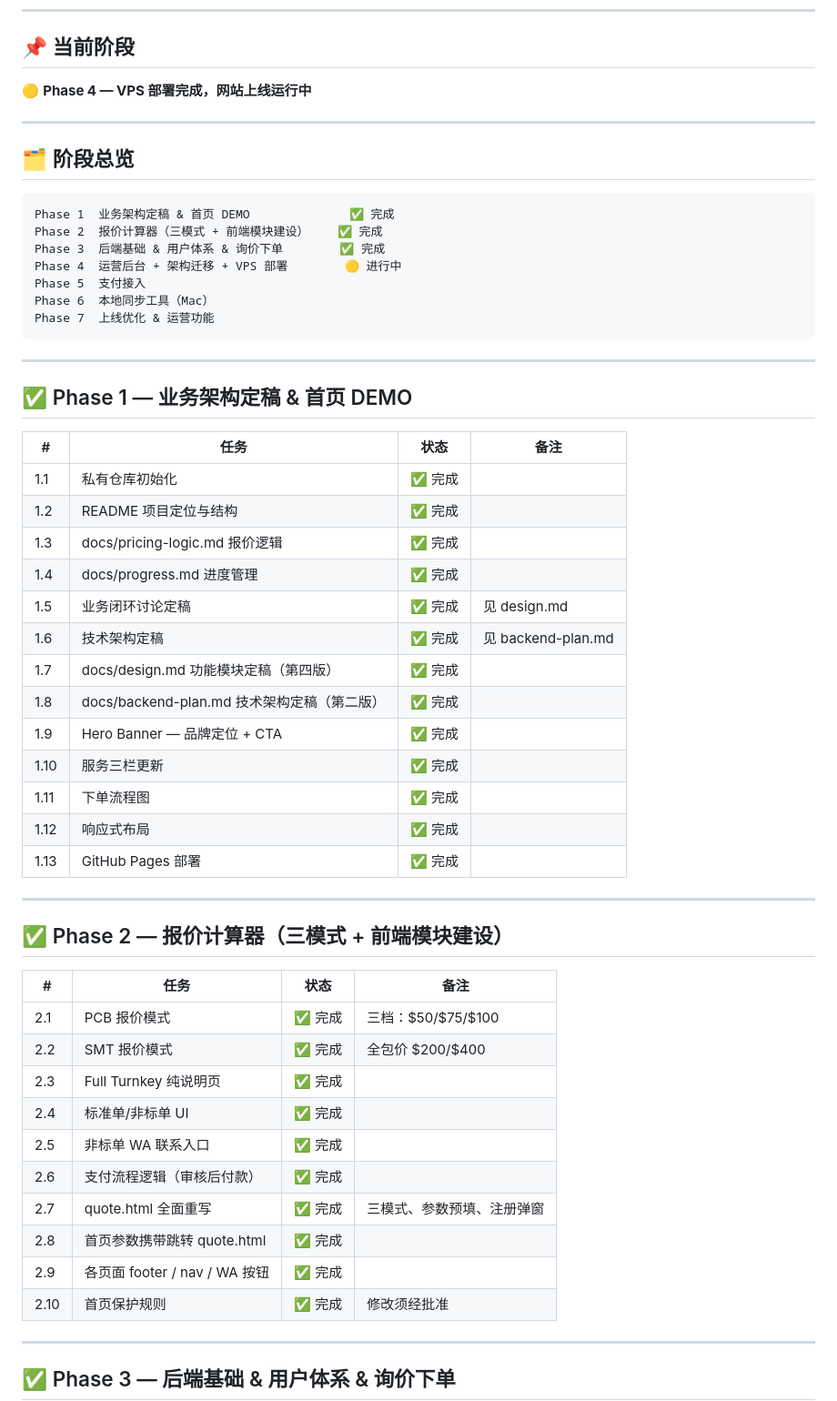
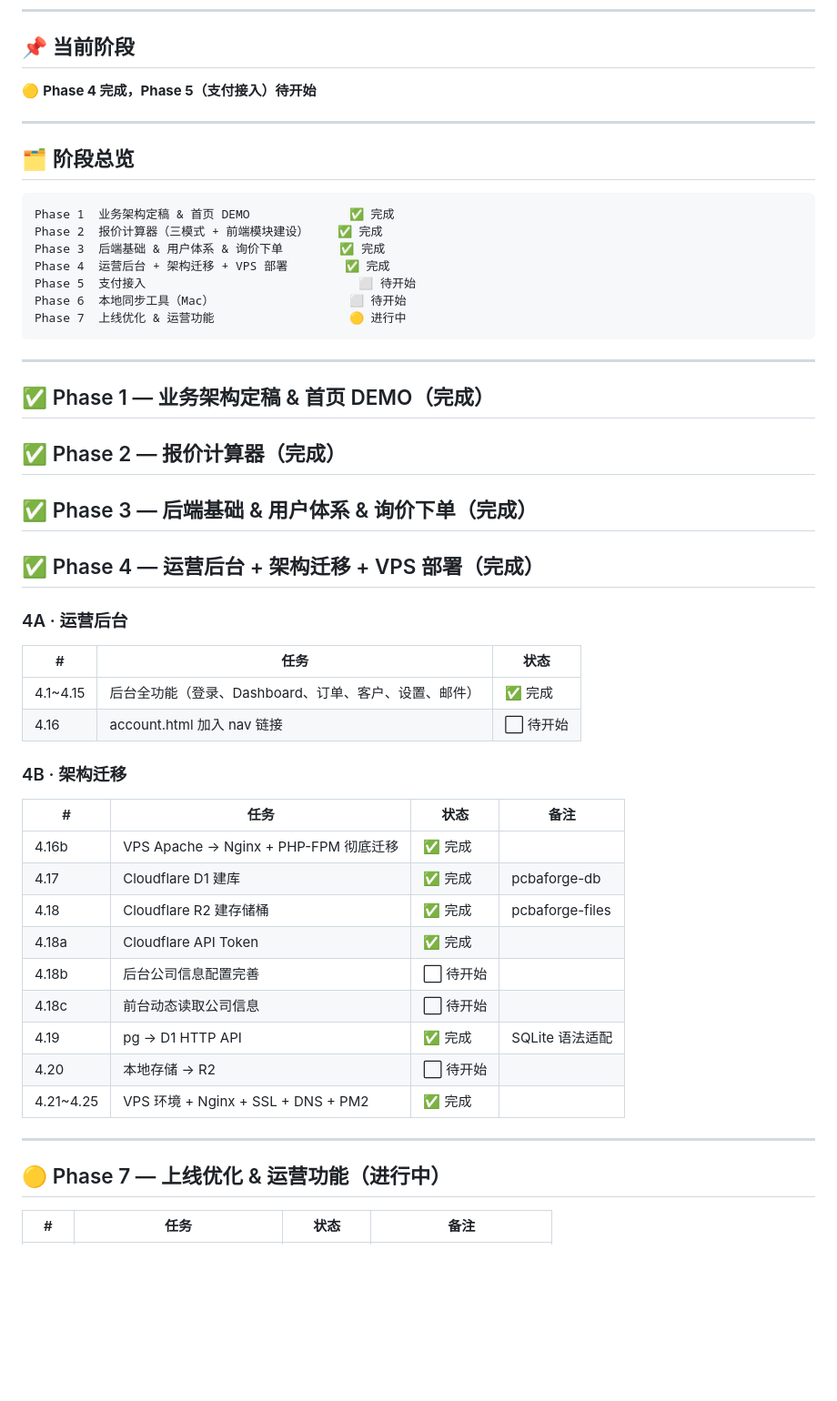
Before and after one commit to andrewljf001/CC-pcba-order-website, a Markdown page: docs/progress.md, the part around one of its changes. Shown at 91% size. Drawn GitHub-style; blank space fills up the shorter version.

Commit message:
docs: 更新进度 - Phase 4 完成，博客+法律页上线

````diff
--- a/docs/progress.md
+++ b/docs/progress.md
@@ -8,7 +8,7 @@
 
 ## 📌 当前阶段
 
-🟡 **Phase 4 — VPS 部署完成，网站上线运行中**
+🟡 **Phase 4 完成，Phase 5（支付接入）待开始**
 
 ---
 
@@ -18,50 +18,46 @@
 Phase 1  业务架构定稿 & 首页 DEMO              ✅ 完成
 Phase 2  报价计算器（三模式 + 前端模块建设）    ✅ 完成
 Phase 3  后端基础 & 用户体系 & 询价下单        ✅ 完成
-Phase 4  运营后台 + 架构迁移 + VPS 部署        🟡 进行中
-Phase 5  支付接入
-Phase 6  本地同步工具（Mac）
-Phase 7  上线优化 & 运营功能
+Phase 4  运营后台 + 架构迁移 + VPS 部署        ✅ 完成
+Phase 5  支付接入                              ⬜ 待开始
+Phase 6  本地同步工具（Mac）                   ⬜ 待开始
+Phase 7  上线优化 & 运营功能                   🟡 进行中
 ```
 
 ---
 
-## ✅ Phase 1 — 业务架构定稿 & 首页 DEMO
+## ✅ Phase 1 — 业务架构定稿 & 首页 DEMO（完成）
+
+## ✅ Phase 2 — 报价计算器（完成）
+
+## ✅ Phase 3 — 后端基础 & 用户体系 & 询价下单（完成）
+
+## ✅ Phase 4 — 运营后台 + 架构迁移 + VPS 部署（完成）
+
+### 4A · 运营后台
+
+| # | 任务 | 状态 |
+|---|------|------|
+| 4.1~4.15 | 后台全功能（登录、Dashboard、订单、客户、设置、邮件） | ✅ 完成 |
+| 4.16 | account.html 加入 nav 链接 | ⬜ 待开始 |
+
+### 4B · 架构迁移
 
 | # | 任务 | 状态 | 备注 |
 |---|------|------|------|
-| 1.1 | 私有仓库初始化 | ✅ 完成 | |
-| 1.2 | README 项目定位与结构 | ✅ 完成 | |
-| 1.3 | docs/pricing-logic.md 报价逻辑 | ✅ 完成 | |
-| 1.4 | docs/progress.md 进度管理 | ✅ 完成 | |
-| 1.5 | 业务闭环讨论定稿 | ✅ 完成 | 见 design.md |
-| 1.6 | 技术架构定稿 | ✅ 完成 | 见 backend-plan.md |
-| 1.7 | docs/design.md 功能模块定稿（第四版） | ✅ 完成 | |
-| 1.8 | docs/backend-plan.md 技术架构定稿（第二版） | ✅ 完成 | |
-| 1.9 | Hero Banner — 品牌定位 + CTA | ✅ 完成 | |
-| 1.10 | 服务三栏更新 | ✅ 完成 | |
-| 1.11 | 下单流程图 | ✅ 完成 | |
-| 1.12 | 响应式布局 | ✅ 完成 | |
-| 1.13 | GitHub Pages 部署 | ✅ 完成 | |
+| 4.16b | VPS Apache → Nginx + PHP-FPM 彻底迁移 | ✅ 完成 | |
+| 4.17 | Cloudflare D1 建库 | ✅ 完成 | pcbaforge-db |
+| 4.18 | Cloudflare R2 建存储桶 | ✅ 完成 | pcbaforge-files |
+| 4.18a | Cloudflare API Token | ✅ 完成 | |
+| 4.18b | 后台公司信息配置完善 | ⬜ 待开始 | |
+| 4.18c | 前台动态读取公司信息 | ⬜ 待开始 | |
+| 4.19 | pg → D1 HTTP API | ✅ 完成 | SQLite 语法适配 |
+| 4.20 | 本地存储 → R2 | ⬜ 待开始 | |
+| 4.21~4.25 | VPS 环境 + Nginx + SSL + DNS + PM2 | ✅ 完成 | |
 
 ---
 
-## ✅ Phase 2 — 报价计算器（三模式 + 前端模块建设）
+## 🟡 Phase 7 — 上线优化 & 运营功能（进行中）
 
 | # | 任务 | 状态 | 备注 |
 |---|------|------|------|
-| 2.1 | PCB 报价模式 | ✅ 完成 | 三档：$50/$75/$100 |
-| 2.2 | SMT 报价模式 | ✅ 完成 | 全包价 $200/$400 |
-| 2.3 | Full Turnkey 纯说明页 | ✅ 完成 | |
-| 2.4 | 标准单/非标单 UI | ✅ 完成 | |
-| 2.5 | 非标单 WA 联系入口 | ✅ 完成 | |
-| 2.6 | 支付流程逻辑（审核后付款） | ✅ 完成 | |
-| 2.7 | quote.html 全面重写 | ✅ 完成 | 三模式、参数预填、注册弹窗 |
-| 2.8 | 首页参数携带跳转 quote.html | ✅ 完成 | |
-| 2.9 | 各页面 footer / nav / WA 按钮 | ✅ 完成 | |
-| 2.10 | 首页保护规则 | ✅ 完成 | 修改须经批准 |
-
----
-
-## ✅ Phase 3 — 后端基础 & 用户体系 & 询价下单
-
````
Also changed, not shown: other parts of docs/progress.md (+51 -137 lines).
